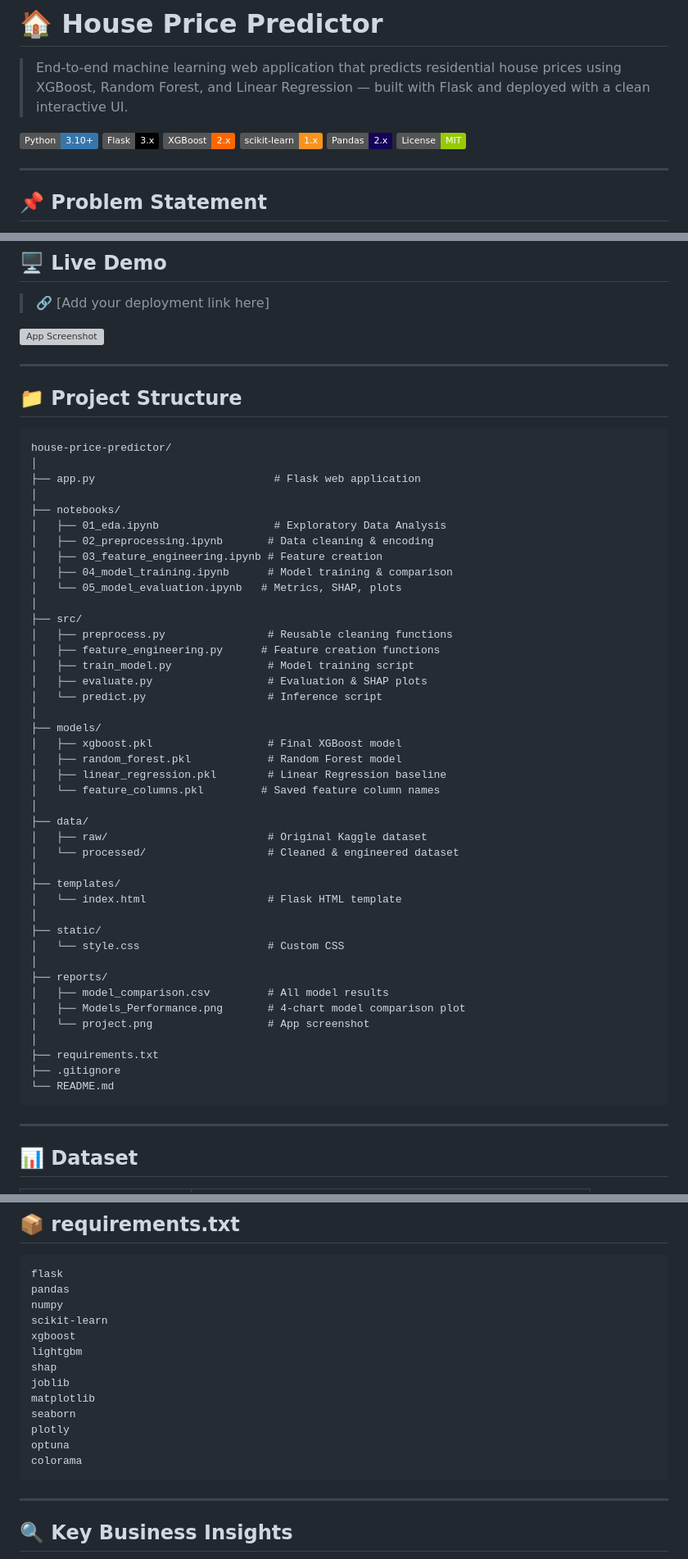
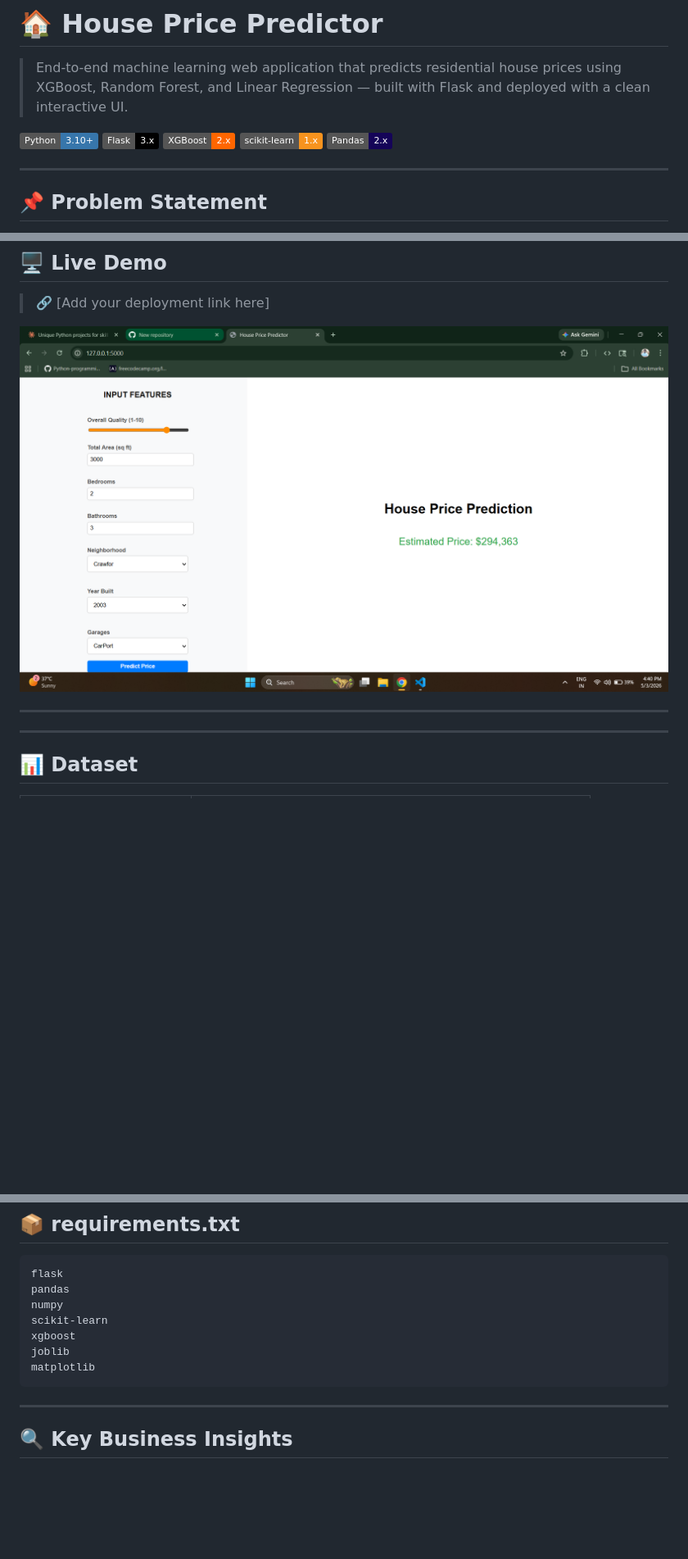
Before and after one commit to Herambha1226/house-price-predictor, a Markdown page: README.md, 3 parts joined by grey strips. Shown at 82% size. GitHub-like rendering; badges without logos; blank space fills up the shorter version; grey boxes are pictures that could not be loaded.

Commit message:
Revise README for project structure and links
Updated README with new links, modified project structure, and removed future improvements section.

````diff
--- a/README.md
+++ b/README.md
@@ -7,7 +7,6 @@
 [![XGBoost](https://img.shields.io/badge/XGBoost-2.x-FF6600?style=flat)](https://xgboost.readthedocs.io)
 [![scikit-learn](https://img.shields.io/badge/scikit--learn-1.x-F7931E?style=flat&logo=scikit-learn&logoColor=white)](https://scikit-learn.org)
 [![Pandas](https://img.shields.io/badge/Pandas-2.x-150458?style=flat&logo=pandas&logoColor=white)](https://pandas.pydata.org)
-[![License: MIT](https://img.shields.io/badge/License-MIT-green.svg)](LICENSE)
 
 ---
 
@@ -21,56 +20,10 @@ Buying or selling a house requires accurate price estimation. Manual valuation i
 
 > 🔗 [Add your deployment link here]
 
-![App Screenshot](reports/project.png)
+![App Screenshot](screenshots/project.png)
 
 ---
 
-## 📁 Project Structure
-
-```
-house-price-predictor/
-│
-├── app.py                            # Flask web application
-│
-├── notebooks/
-│   ├── 01_eda.ipynb                  # Exploratory Data Analysis
-│   ├── 02_preprocessing.ipynb       # Data cleaning & encoding
-│   ├── 03_feature_engineering.ipynb # Feature creation
-│   ├── 04_model_training.ipynb      # Model training & comparison
-│   └── 05_model_evaluation.ipynb   # Metrics, SHAP, plots
-│
-├── src/
-│   ├── preprocess.py                # Reusable cleaning functions
-│   ├── feature_engineering.py      # Feature creation functions
-│   ├── train_model.py               # Model training script
-│   ├── evaluate.py                  # Evaluation & SHAP plots
-│   └── predict.py                   # Inference script
-│
-├── models/
-│   ├── xgboost.pkl                  # Final XGBoost model
-│   ├── random_forest.pkl            # Random Forest model
-│   ├── linear_regression.pkl        # Linear Regression baseline
-│   └── feature_columns.pkl         # Saved feature column names
-│
-├── data/
-│   ├── raw/                         # Original Kaggle dataset
-│   └── processed/                   # Cleaned & engineered dataset
-│
-├── templates/
-│   └── index.html                   # Flask HTML template
-│
-├── static/
-│   └── style.css                    # Custom CSS
-│
-├── reports/
-│   ├── model_comparison.csv         # All model results
-│   ├── Models_Performance.png       # 4-chart model comparison plot
-│   └── project.png                  # App screenshot
-│
-├── requirements.txt
-├── .gitignore
-└── README.md
-```
 
 ---
 
@@ -195,14 +148,8 @@ pandas
 numpy
 scikit-learn
 xgboost
-lightgbm
-shap
 joblib
 matplotlib
-seaborn
-plotly
-optuna
-colorama
 ```
 
 ---
````
Also changed, not shown: other parts of README.md (+11 -30 lines).
